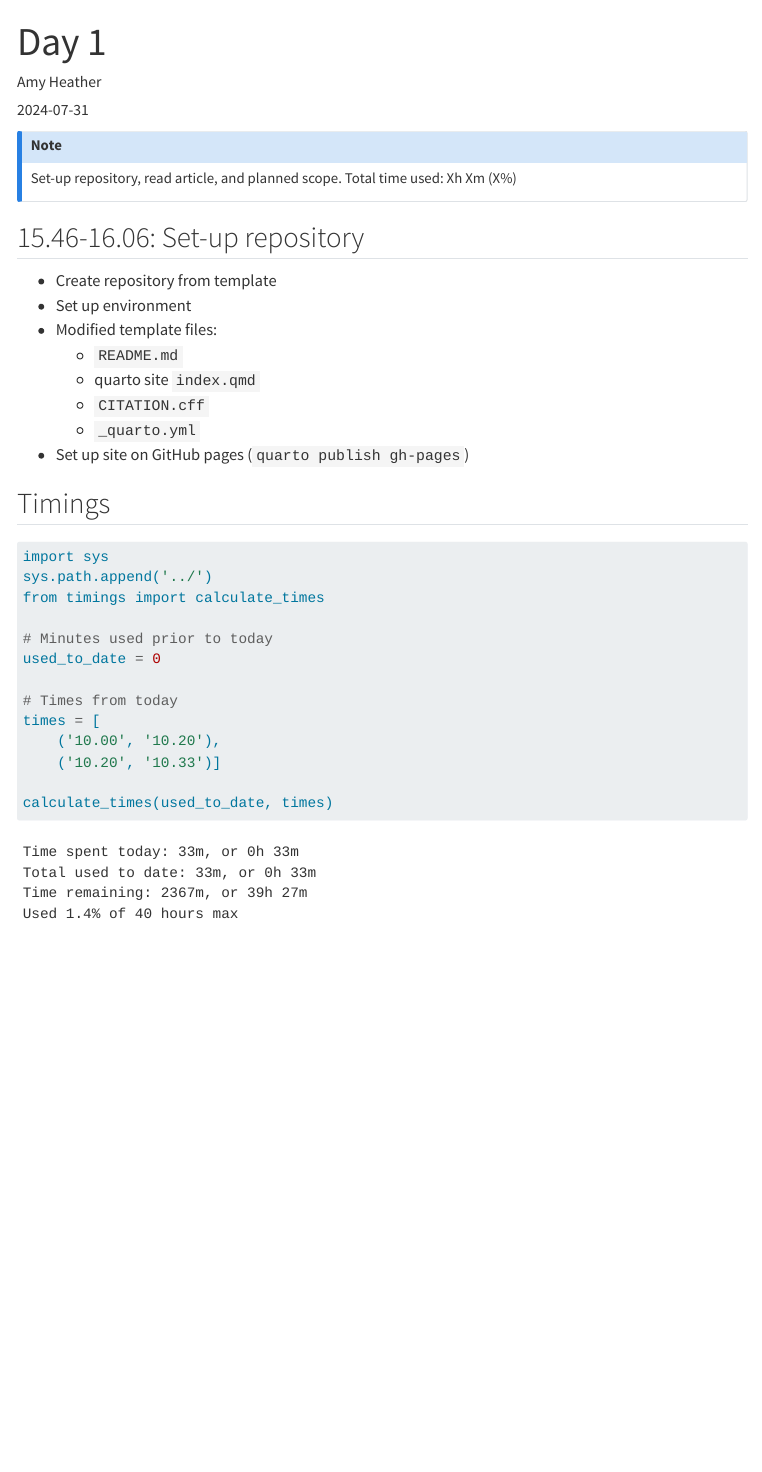
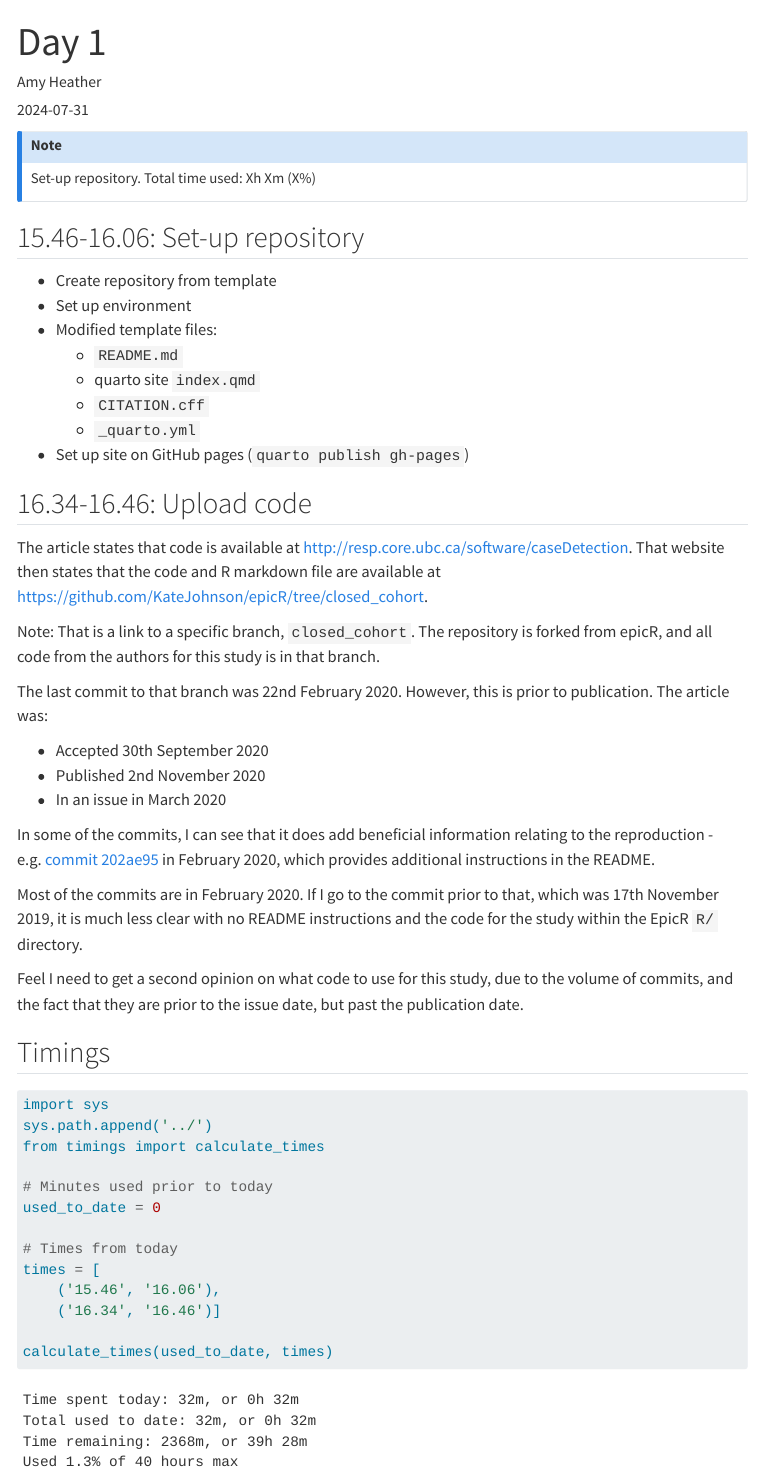
Before and after one commit to pythonhealthdatascience/stars-reproduce-johnson-2021, a Quarto document (logbook/posts/2024_07_31/index.qmd): the page in a window 1100 px wide, from its top. Rendered offline with R 4.5, knitr and Pandoc in place of Quarto, with nearby package versions; menus at the side of the page are left out.

Commit message:
docs(logbook): update day 1

````diff
--- a/logbook/posts/2024_07_31/index.qmd
+++ b/logbook/posts/2024_07_31/index.qmd
@@ -2,13 +2,13 @@
 title: "Day 1"
 author: "Amy Heather"
 date: "2024-07-31"
-categories: [setup, read, scope]
+categories: [setup]
 bibliography: ../../../quarto_site/references.bib
 ---
 
 ::: {.callout-note}
 
-Set-up repository, read article, and planned scope. Total time used: Xh Xm (X%)
+Set-up repository. Total time used: Xh Xm (X%)
 
 :::
 
@@ -23,6 +23,24 @@ Set-up repository, read article, and planned scope. Total time used: Xh Xm (X%)
     * `_quarto.yml`
 * Set up site on GitHub pages (`quarto publish gh-pages`)
 
+## 16.34-16.46: Upload code
+
+The article states that code is available at <http://resp.core.ubc.ca/software/caseDetection>. That website then states that the code and R markdown file are available at <https://github.com/KateJohnson/epicR/tree/closed_cohort>.
+
+Note: That is a link to a specific branch, `closed_cohort`. The repository is forked from epicR, and all code from the authors for this study is in that branch.
+
+The last commit to that branch was 22nd February 2020. However, this is prior to publication. The article was:
+
+* Accepted 30th September 2020
+* Published 2nd November 2020
+* In an issue in March 2020
+
+In some of the commits, I can see that it does add beneficial information relating to the reproduction - e.g. [commit 202ae95](https://github.com/KateJohnson/epicR/commit/202ae95487af3570ae6e1e7eddf7001e4199877b#diff-b335630551682c19a781afebcf4d07bf978fb1f8ac04c6bf87428ed5106870f5) in February 2020, which provides additional instructions in the README.
+
+Most of the commits are in February 2020. If I go to the commit prior to that, which was 17th November 2019, it is much less clear with no README instructions and the code for the study within the EpicR `R/` directory.
+
+Feel I need to get a second opinion on what code to use for this study, due to the volume of commits, and the fact that they are prior to the issue date, but past the publication date.
+
 ## Timings
 
 ```{python}
@@ -35,8 +53,8 @@ used_to_date = 0
 
 # Times from today
 times = [
-    ('10.00', '10.20'),
-    ('10.20', '10.33')]
+    ('15.46', '16.06'),
+    ('16.34', '16.46')]
 
 calculate_times(used_to_date, times)
 ```
````
